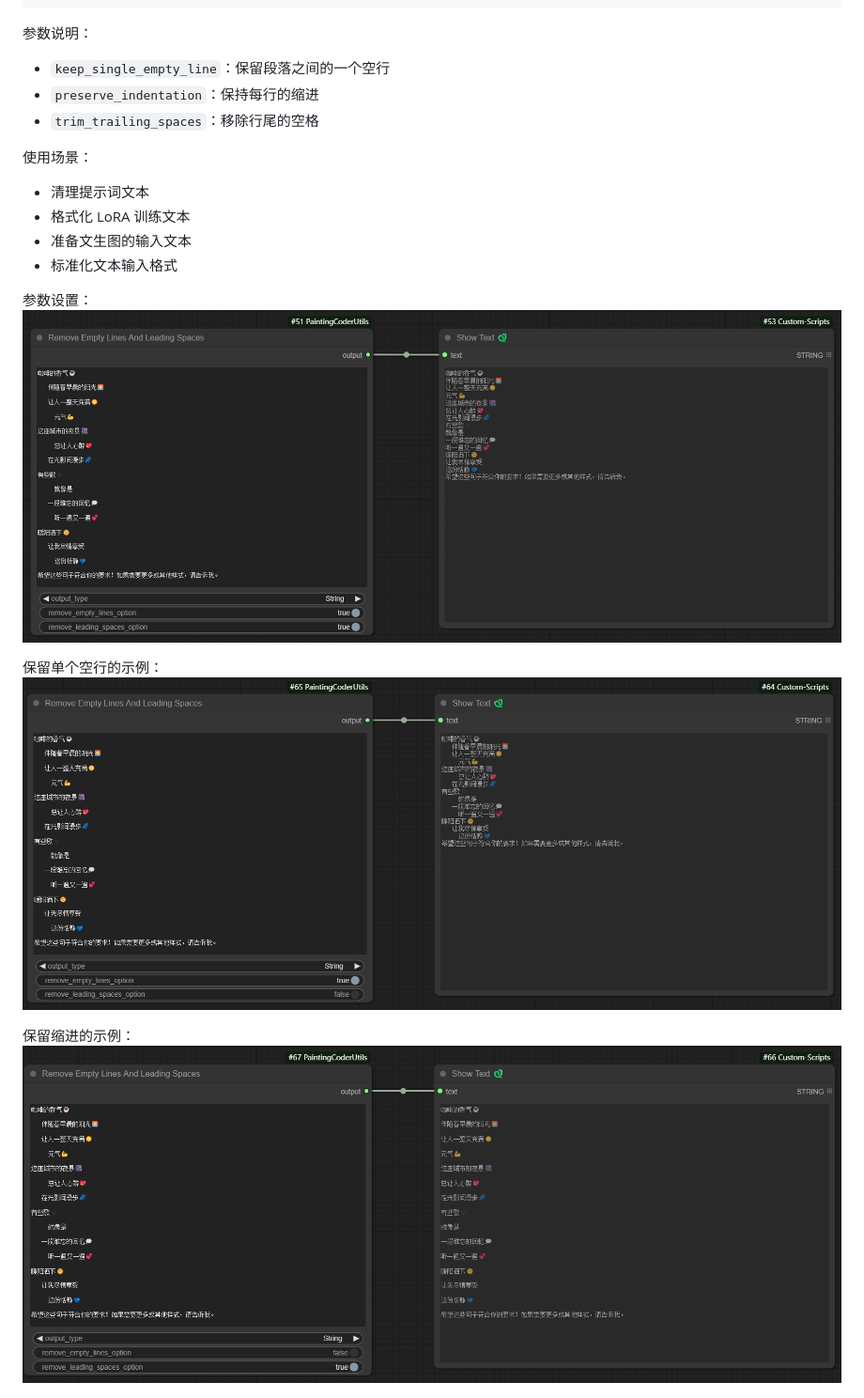
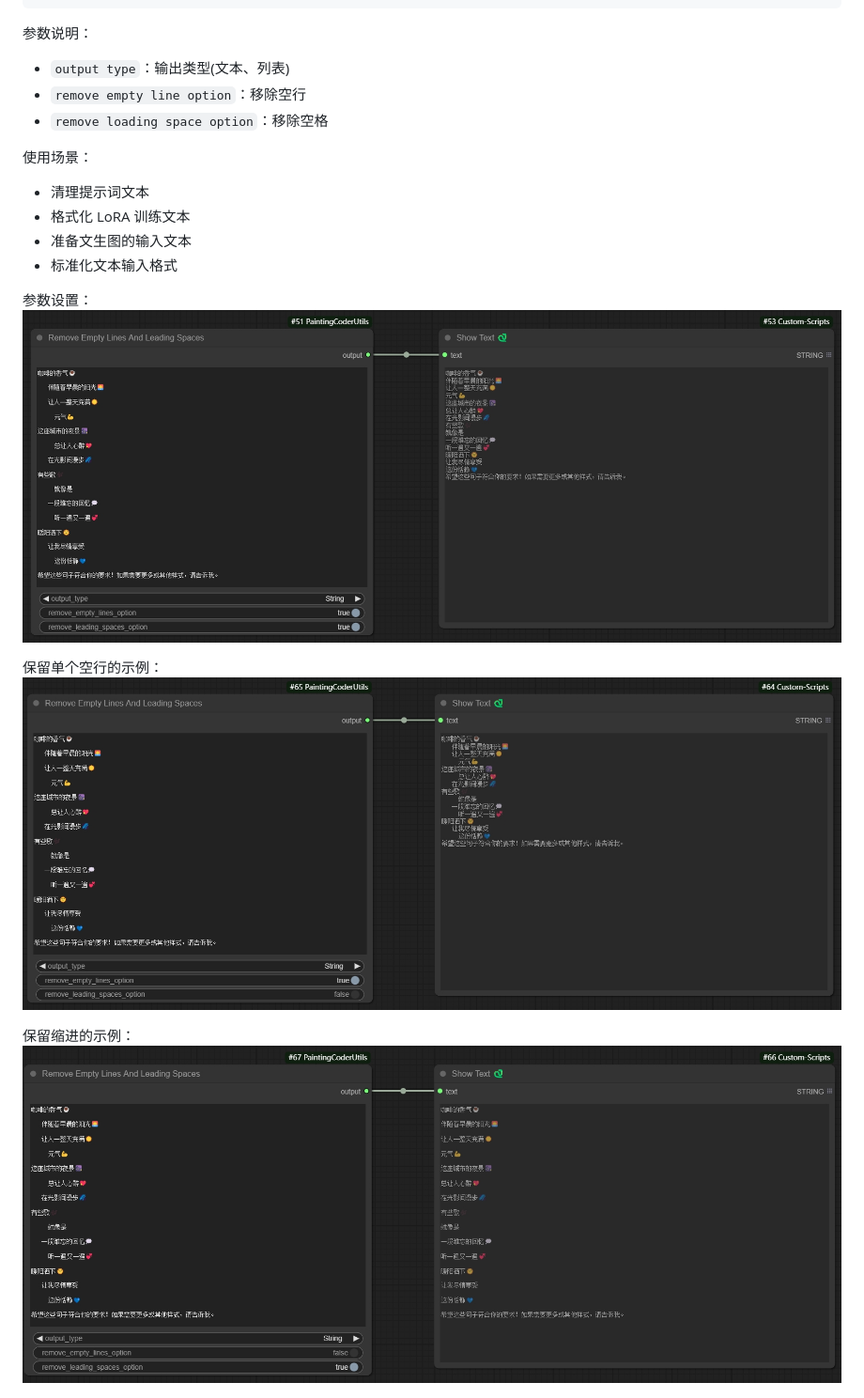
Before and after one commit to jammyfu/ComfyUI_PaintingCoderUtils, a Markdown page: README_CN.md, the part around the change printed below. Shown: that part at 94% size. GitHub-like rendering.

````diff
--- a/README_CN.md
+++ b/README_CN.md
@@ -76,9 +76,9 @@
 ```
 
 参数说明：
-- `keep_single_empty_line`：保留段落之间的一个空行
-- `preserve_indentation`：保持每行的缩进
-- `trim_trailing_spaces`：移除行尾的空格
+- `output type`：输出类型(文本、列表)
+- `remove empty line option`：移除空行
+- `remove loading space option`：移除空格
 
 使用场景：
 - 清理提示词文本
````
Also changed, not shown: other parts of README_CN.md (+4 -4 lines), README.md (+10 -10 lines).
